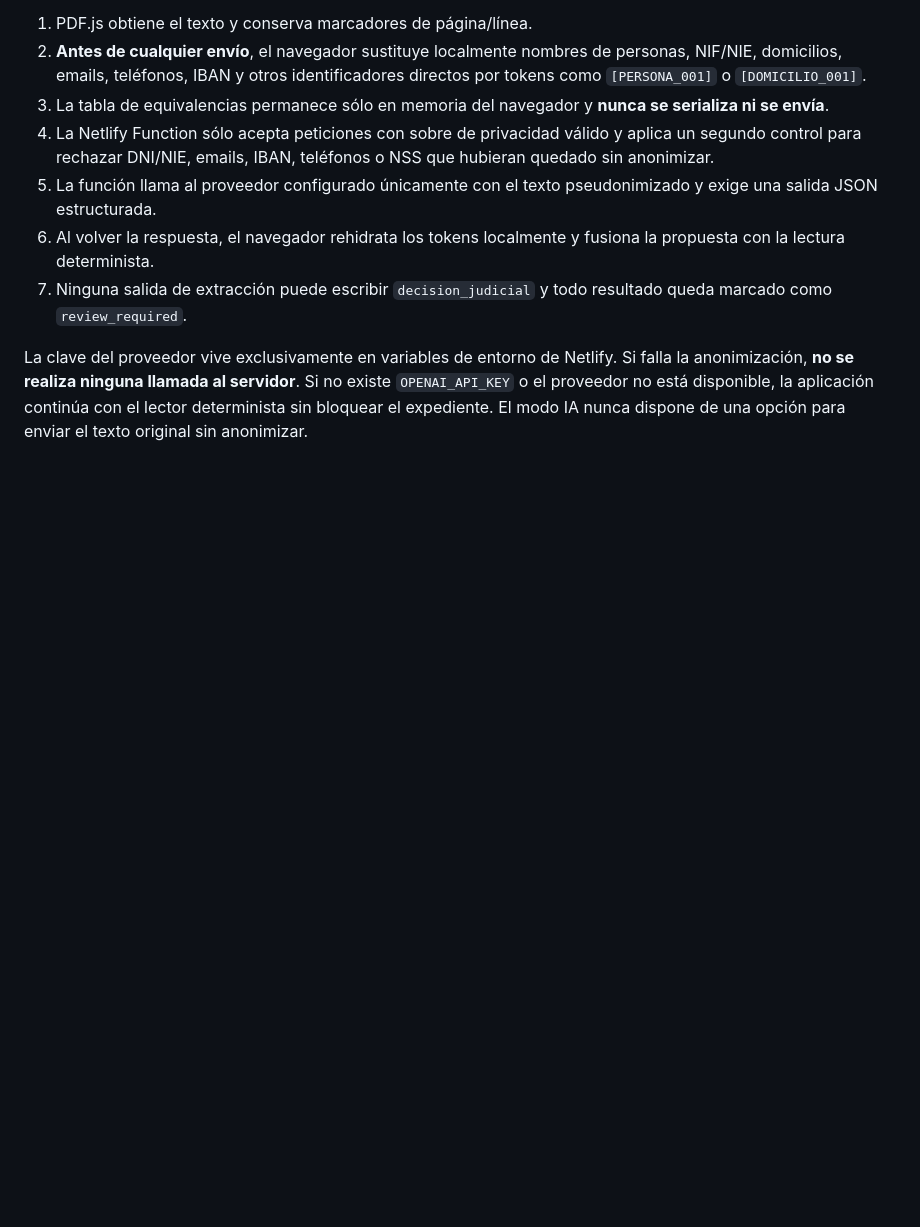
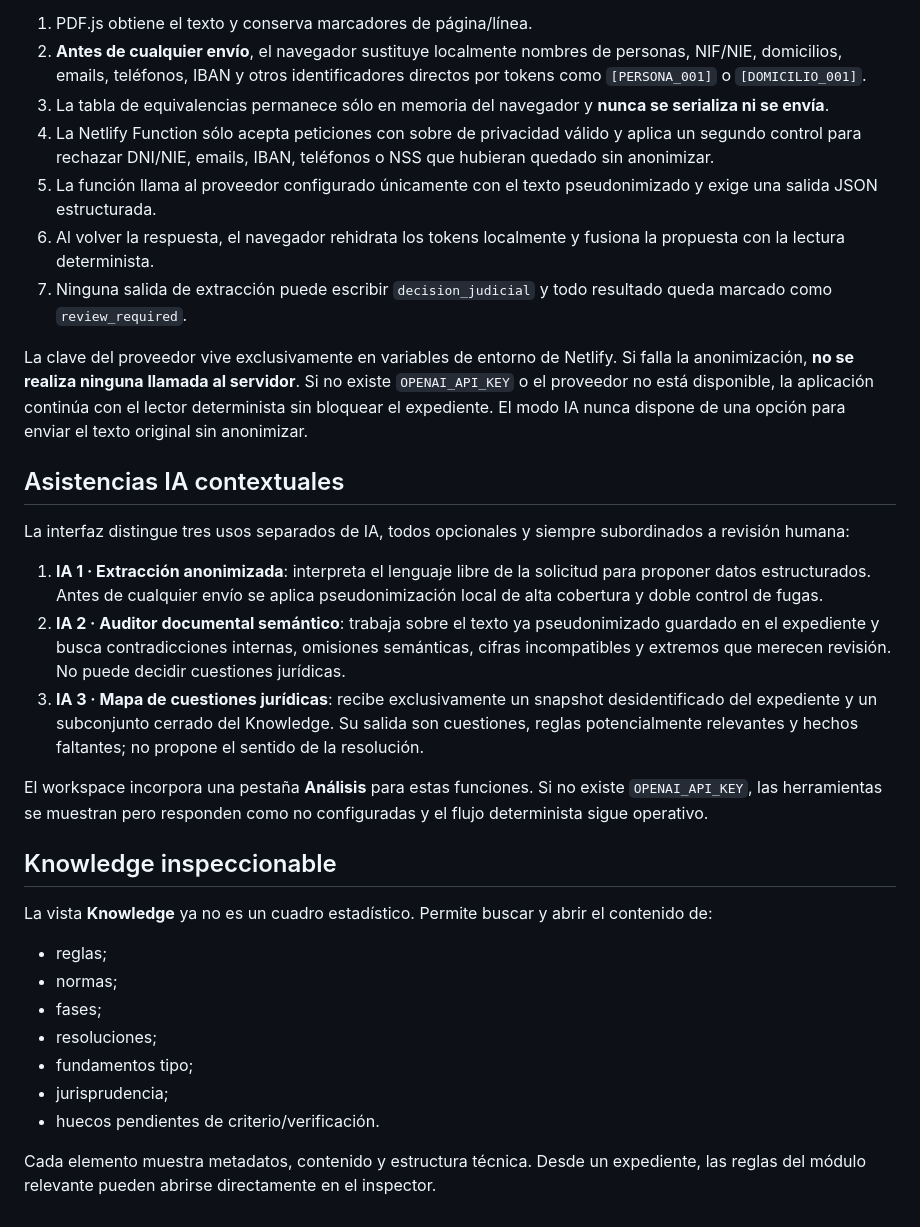
Before and after one commit to alejandrobarreda23-blip/concursal, a Markdown page: README.md, the part around the change. Drawn GitHub-style; blank space fills up the shorter version.

Commit message:
Documenta IA 1/2/3 y Knowledge visible

```diff
--- a/README.md
+++ b/README.md
@@ -152,3 +152,28 @@ La lectura del PDF sigue teniendo un extractor local determinista como fallback.
 7. Ninguna salida de extracción puede escribir `decision_judicial` y todo resultado queda marcado como `review_required`.
 
 La clave del proveedor vive exclusivamente en variables de entorno de Netlify. Si falla la anonimización, **no se realiza ninguna llamada al servidor**. Si no existe `OPENAI_API_KEY` o el proveedor no está disponible, la aplicación continúa con el lector determinista sin bloquear el expediente. El modo IA nunca dispone de una opción para enviar el texto original sin anonimizar.
+
+
+## Asistencias IA contextuales
+
+La interfaz distingue tres usos separados de IA, todos opcionales y siempre subordinados a revisión humana:
+
+1. **IA 1 · Extracción anonimizada**: interpreta el lenguaje libre de la solicitud para proponer datos estructurados. Antes de cualquier envío se aplica pseudonimización local de alta cobertura y doble control de fugas.
+2. **IA 2 · Auditor documental semántico**: trabaja sobre el texto ya pseudonimizado guardado en el expediente y busca contradicciones internas, omisiones semánticas, cifras incompatibles y extremos que merecen revisión. No puede decidir cuestiones jurídicas.
+3. **IA 3 · Mapa de cuestiones jurídicas**: recibe exclusivamente un snapshot desidentificado del expediente y un subconjunto cerrado del Knowledge. Su salida son cuestiones, reglas potencialmente relevantes y hechos faltantes; no propone el sentido de la resolución.
+
+El workspace incorpora una pestaña **Análisis** para estas funciones. Si no existe `OPENAI_API_KEY`, las herramientas se muestran pero responden como no configuradas y el flujo determinista sigue operativo.
+
+## Knowledge inspeccionable
+
+La vista **Knowledge** ya no es un cuadro estadístico. Permite buscar y abrir el contenido de:
+
+- reglas;
+- normas;
+- fases;
+- resoluciones;
+- fundamentos tipo;
+- jurisprudencia;
+- huecos pendientes de criterio/verificación.
+
+Cada elemento muestra metadatos, contenido y estructura técnica. Desde un expediente, las reglas del módulo relevante pueden abrirse directamente en el inspector.
```
